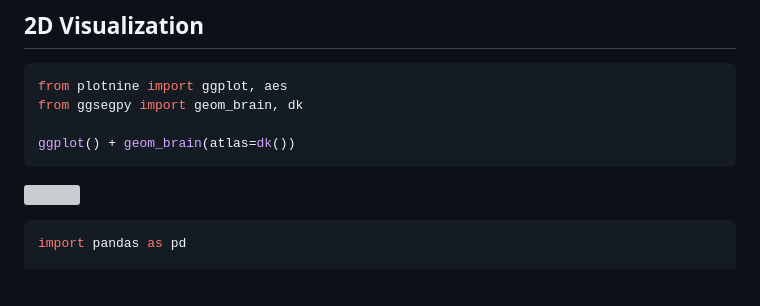
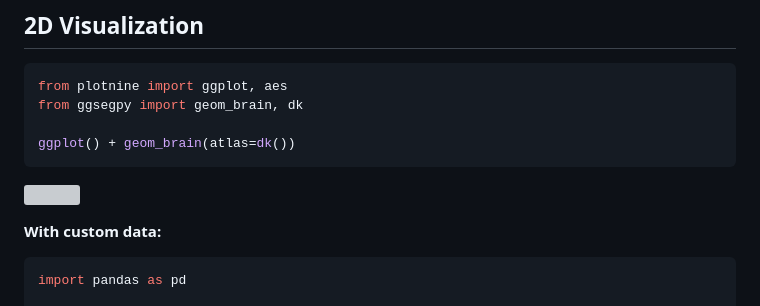
Before and after one commit to ggsegverse/ggsegpy, a Markdown page: README.md, the part around one of its changes. GitHub-like rendering; blank space fills up the shorter version; grey boxes are pictures that could not be loaded.

Commit message:
Render README.md [skip ci]

````diff
--- a/README.md
+++ b/README.md
@@ -23,6 +25,8 @@ ggplot() + geom_brain(atlas=dk())
 
 <img src="README_files/figure-commonmark/cell-2-output-1.png"
 width="525" height="375" />
+
+**With custom data:**
 
 ``` python
 import pandas as pd
````
Also changed, not shown: other parts of README.md (+2 -0 lines).
